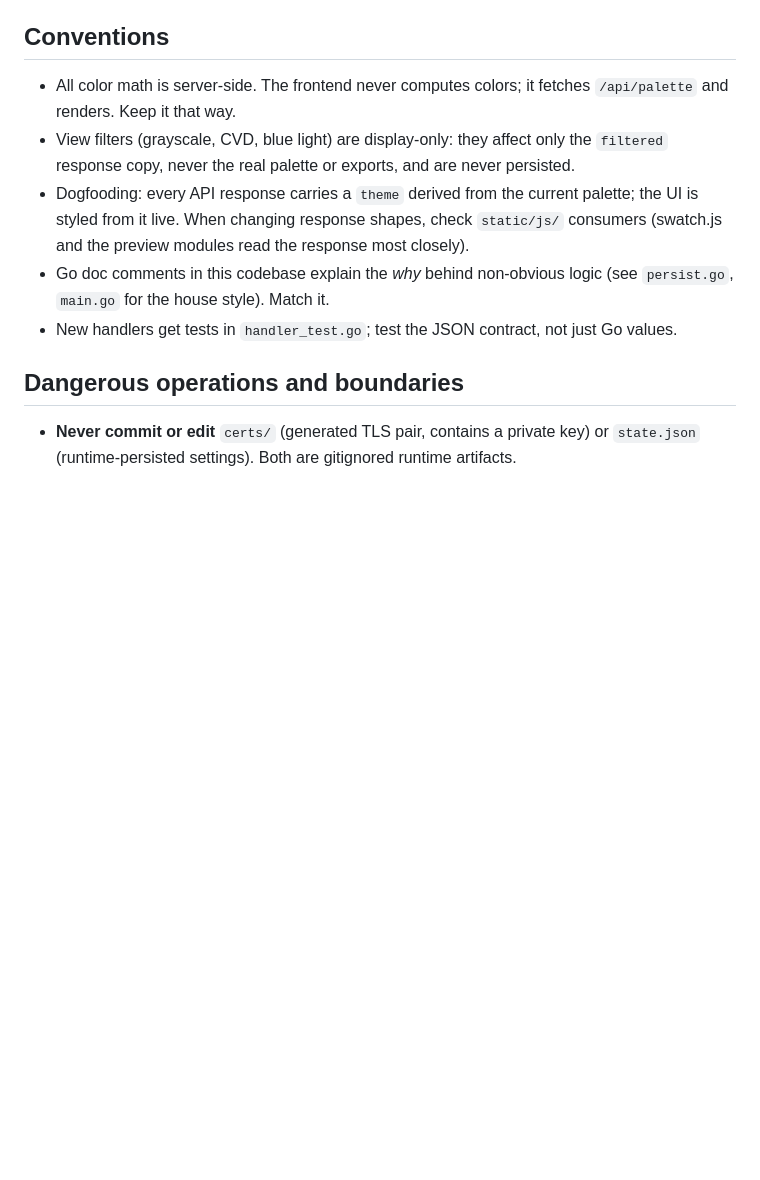
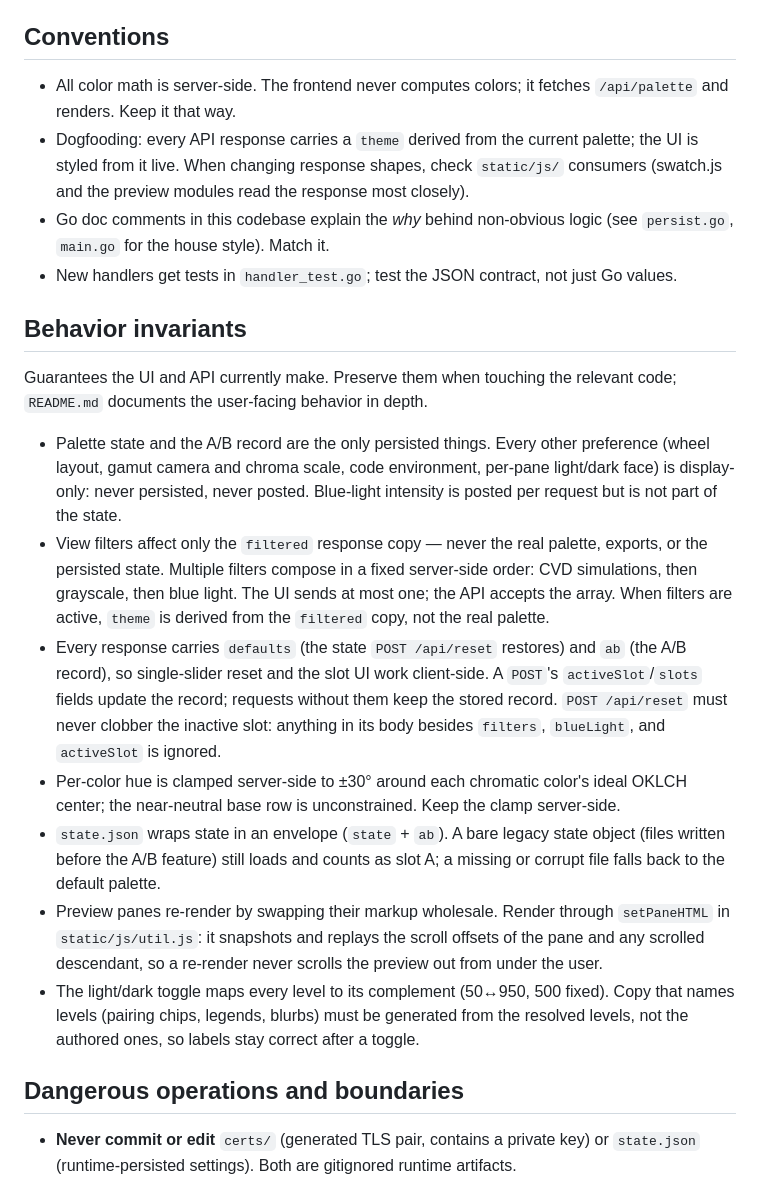
Before and after one commit to possdog/cola, a Markdown page: AGENTS.md, the part around the change. Drawn GitHub-style; blank space fills up the shorter version.

```diff
--- a/AGENTS.md
+++ b/AGENTS.md
@@ -43,9 +43,6 @@ static/js/                  ES modules: app.js (entry + wiring), store.js (share
 
 - All color math is server-side. The frontend never computes colors; it
   fetches `/api/palette` and renders. Keep it that way.
-- View filters (grayscale, CVD, blue light) are display-only: they affect
-  only the `filtered` response copy, never the real palette or exports, and
-  are never persisted.
 - Dogfooding: every API response carries a `theme` derived from the current
   palette; the UI is styled from it live. When changing response shapes,
   check `static/js/` consumers (swatch.js and the preview modules read the
@@ -54,6 +51,43 @@ static/js/                  ES modules: app.js (entry + wiring), store.js (share
   logic (see `persist.go`, `main.go` for the house style). Match it.
 - New handlers get tests in `handler_test.go`; test the JSON contract, not
   just Go values.
+
+## Behavior invariants
+
+Guarantees the UI and API currently make. Preserve them when touching the
+relevant code; `README.md` documents the user-facing behavior in depth.
+
+- Palette state and the A/B record are the only persisted things. Every
+  other preference (wheel layout, gamut camera and chroma scale, code
+  environment, per-pane light/dark face) is display-only: never persisted,
+  never posted. Blue-light intensity is posted per request but is not part
+  of the state.
+- View filters affect only the `filtered` response copy — never the real
+  palette, exports, or the persisted state. Multiple filters compose in a
+  fixed server-side order: CVD simulations, then grayscale, then blue light.
+  The UI sends at most one; the API accepts the array. When filters are
+  active, `theme` is derived from the `filtered` copy, not the real palette.
+- Every response carries `defaults` (the state `POST /api/reset` restores)
+  and `ab` (the A/B record), so single-slider reset and the slot UI work
+  client-side. A `POST`'s `activeSlot`/`slots` fields update the record;
+  requests without them keep the stored record. `POST /api/reset` must
+  never clobber the inactive slot: anything in its body besides `filters`,
+  `blueLight`, and `activeSlot` is ignored.
+- Per-color hue is clamped server-side to ±30° around each chromatic
+  color's ideal OKLCH center; the near-neutral base row is unconstrained.
+  Keep the clamp server-side.
+- `state.json` wraps state in an envelope (`state` + `ab`). A bare legacy
+  state object (files written before the A/B feature) still loads and
+  counts as slot A; a missing or corrupt file falls back to the default
+  palette.
+- Preview panes re-render by swapping their markup wholesale. Render
+  through `setPaneHTML` in `static/js/util.js`: it snapshots and replays
+  the scroll offsets of the pane and any scrolled descendant, so a
+  re-render never scrolls the preview out from under the user.
+- The light/dark toggle maps every level to its complement (50↔950, 500
+  fixed). Copy that names levels (pairing chips, legends, blurbs) must be
+  generated from the resolved levels, not the authored ones, so labels
+  stay correct after a toggle.
 
 ## Dangerous operations and boundaries
 
```
Also changed, not shown: README.md (+12 -34 lines).
